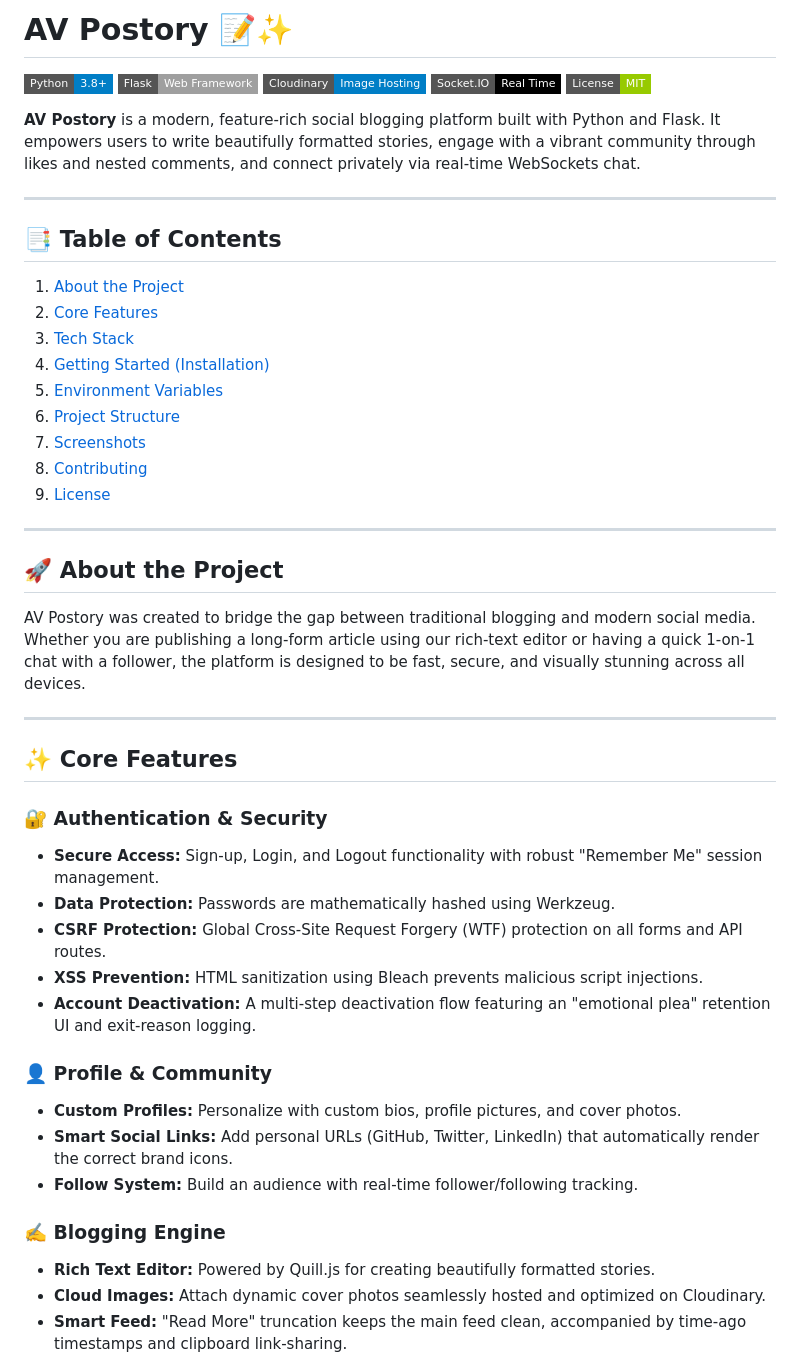
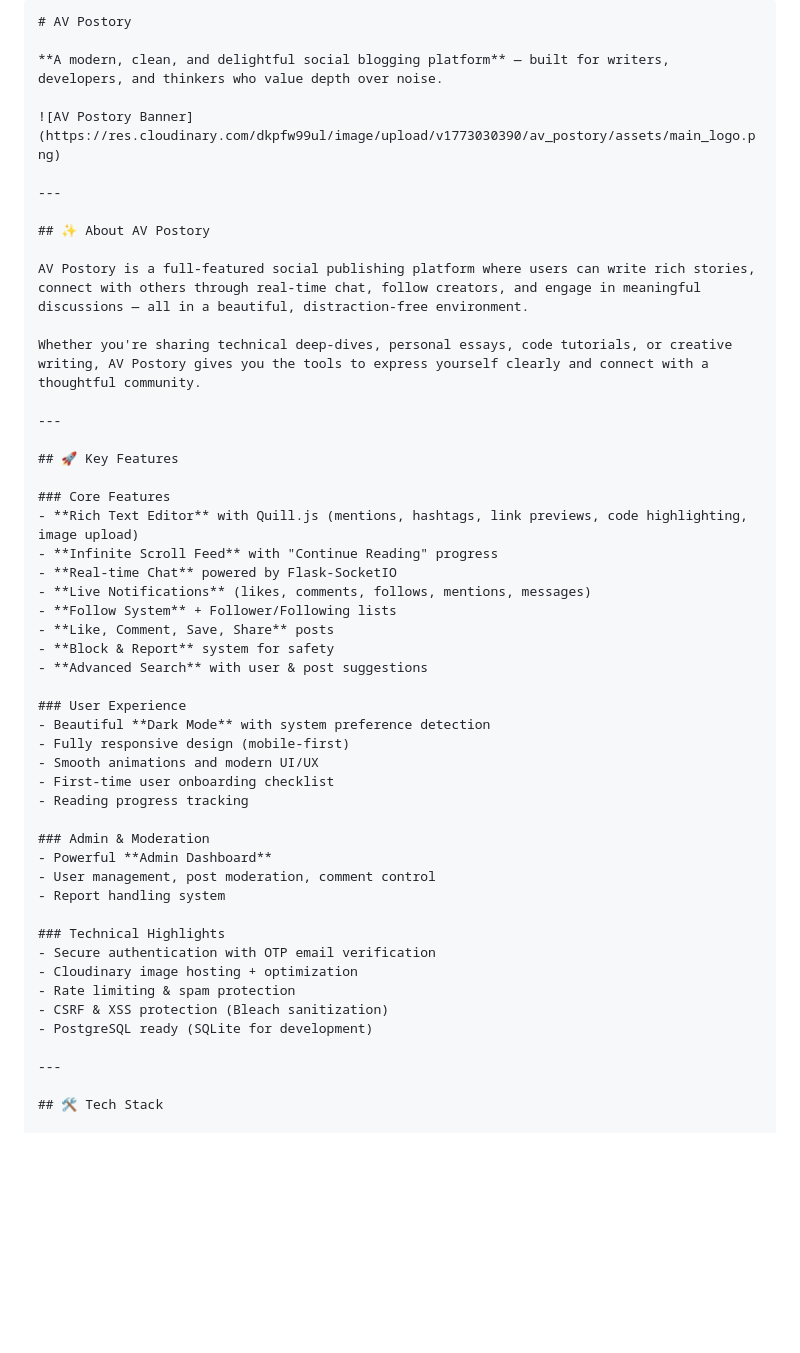
Before and after one commit to AV-2668877724/AV_flask-blog-website, a Markdown page: README.md, the part around one of its changes. Rendered like a GitHub page; badges without logos; blank space fills up the shorter version.

Commit message:
update README document

````diff
--- a/README.md
+++ b/README.md
@@ -1,49 +1,52 @@
-# AV Postory 📝✨
+```markdown
+# AV Postory
 
-![Python](https://img.shields.io/badge/Python-3.8+-blue.svg?style=flat-square&logo=python&logoColor=white)
-![Flask](https://img.shields.io/badge/Flask-Web%20Framework-lightgrey.svg?style=flat-square&logo=flask&logoColor=white)
-![Cloudinary](https://img.shields.io/badge/Cloudinary-Image%20Hosting-blue.svg?style=flat-square&logo=cloudinary&logoColor=white)
-![Socket.IO](https://img.shields.io/badge/Socket.IO-Real%20Time-black.svg?style=flat-square&logo=socket.io&logoColor=white)
-![License](https://img.shields.io/badge/License-MIT-green.svg?style=flat-square)
+**A modern, clean, and delightful social blogging platform** — built for writers, developers, and thinkers who value depth over noise.
 
-**AV Postory** is a modern, feature-rich social blogging platform built with Python and Flask. It empowers users to write beautifully formatted stories, engage with a vibrant community through likes and nested comments, and connect privately via real-time WebSockets chat.
+![AV Postory Banner](https://res.cloudinary.com/dkpfw99ul/image/upload/v1773030390/av_postory/assets/main_logo.png)
 
 ---
 
-## 📑 Table of Contents
-1. [About the Project](#-about-the-project)
-2. [Core Features](#-core-features)
-3. [Tech Stack](#-tech-stack)
-4. [Getting Started (Installation)](#-getting-started)
-5. [Environment Variables](#-environment-variables)
-6. [Project Structure](#-project-structure)
-7. [Screenshots](#-screenshots)
-8. [Contributing](#-contributing)
-9. [License](#-license)
+## ✨ About AV Postory
+
+AV Postory is a full-featured social publishing platform where users can write rich stories, connect with others through real-time chat, follow creators, and engage in meaningful discussions — all in a beautiful, distraction-free environment.
+
+Whether you're sharing technical deep-dives, personal essays, code tutorials, or creative writing, AV Postory gives you the tools to express yourself clearly and connect with a thoughtful community.
 
 ---
 
-## 🚀 About the Project
-AV Postory was created to bridge the gap between traditional blogging and modern social media. Whether you are publishing a long-form article using our rich-text editor or having a quick 1-on-1 chat with a follower, the platform is designed to be fast, secure, and visually stunning across all devices.
+## 🚀 Key Features
+
+### Core Features
+- **Rich Text Editor** with Quill.js (mentions, hashtags, link previews, code highlighting, image upload)
+- **Infinite Scroll Feed** with "Continue Reading" progress
+- **Real-time Chat** powered by Flask-SocketIO
+- **Live Notifications** (likes, comments, follows, mentions, messages)
+- **Follow System** + Follower/Following lists
+- **Like, Comment, Save, Share** posts
+- **Block & Report** system for safety
+- **Advanced Search** with user & post suggestions
+
+### User Experience
+- Beautiful **Dark Mode** with system preference detection
+- Fully responsive design (mobile-first)
+- Smooth animations and modern UI/UX
+- First-time user onboarding checklist
+- Reading progress tracking
+
+### Admin & Moderation
+- Powerful **Admin Dashboard**
+- User management, post moderation, comment control
+- Report handling system
+
+### Technical Highlights
+- Secure authentication with OTP email verification
+- Cloudinary image hosting + optimization
+- Rate limiting & spam protection
+- CSRF & XSS protection (Bleach sanitization)
+- PostgreSQL ready (SQLite for development)
 
 ---
 
-## ✨ Core Features
+## 🛠 Tech Stack
 
-### 🔐 Authentication & Security
-* **Secure Access:** Sign-up, Login, and Logout functionality with robust "Remember Me" session management.
-* **Data Protection:** Passwords are mathematically hashed using Werkzeug.
-* **CSRF Protection:** Global Cross-Site Request Forgery (WTF) protection on all forms and API routes.
-* **XSS Prevention:** HTML sanitization using Bleach prevents malicious script injections.
-* **Account Deactivation:** A multi-step deactivation flow featuring an "emotional plea" retention UI and exit-reason logging.
-
-### 👤 Profile & Community
-* **Custom Profiles:** Personalize with custom bios, profile pictures, and cover photos.
-* **Smart Social Links:** Add personal URLs (GitHub, Twitter, LinkedIn) that automatically render the correct brand icons.
-* **Follow System:** Build an audience with real-time follower/following tracking.
-
-### ✍️ Blogging Engine
-* **Rich Text Editor:** Powered by Quill.js for creating beautifully formatted stories.
-* **Cloud Images:** Attach dynamic cover photos seamlessly hosted and optimized on Cloudinary.
-* **Smart Feed:** "Read More" truncation keeps the main feed clean, accompanied by time-ago timestamps and clipboard link-sharing.
-
````
Also changed, not shown: other parts of README.md (+146 -41 lines).
